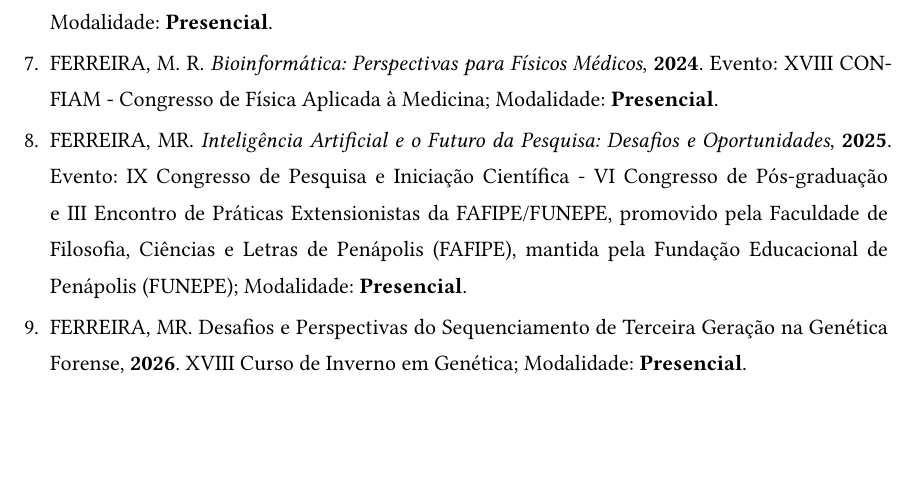
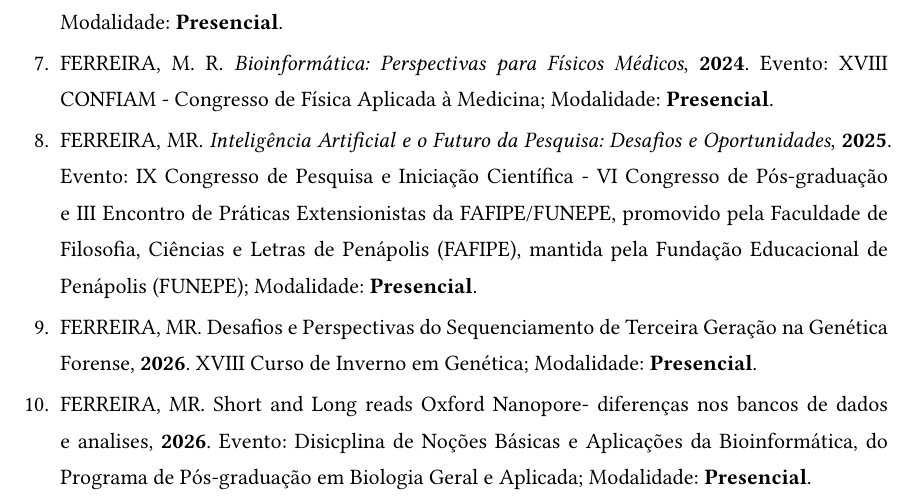
Before and after one commit to marceelrf/Memorial, a Quarto document (memorial.qmd): part of page 35 of 43, cut so that both start at the same text, the shorter picture padded with empty space. The pictures show the output file memorial.pdf that the author committed with the source.

Commit message:
New memorial

```diff
--- a/memorial.qmd
+++ b/memorial.qmd
@@ -719,6 +719,8 @@ Esta seção reúne os cursos, seminários e palestras ministrados ao longo da t
 
 9.  FERREIRA, MR. Desafios e Perspectivas do Sequenciamento de Terceira Geração na Genética Forense, **2026**. XVIII Curso de Inverno em Genética; Modalidade: **Presencial**.
 
+10. FERREIRA, MR. Short and Long reads Oxford Nanopore- diferenças nos bancos de dados e analises, **2026**. Evento: Disicplina de Noções Básicas e Aplicações da Bioinformática, do Programa de Pós-graduação em Biologia Geral e Aplicada; Modalidade: **Presencial**.
+
 #### Cursos ministrados
 
 1.  [**FERREIRA, M. R.**]{.underline}. *Acelerando sua análise de dados com tidyverse*, **2024**. Evento: XXI Workshop de Genética (Curso de curta duração ministrado).
```
Also changed, not shown: memorial.pdf, 1 other file.
